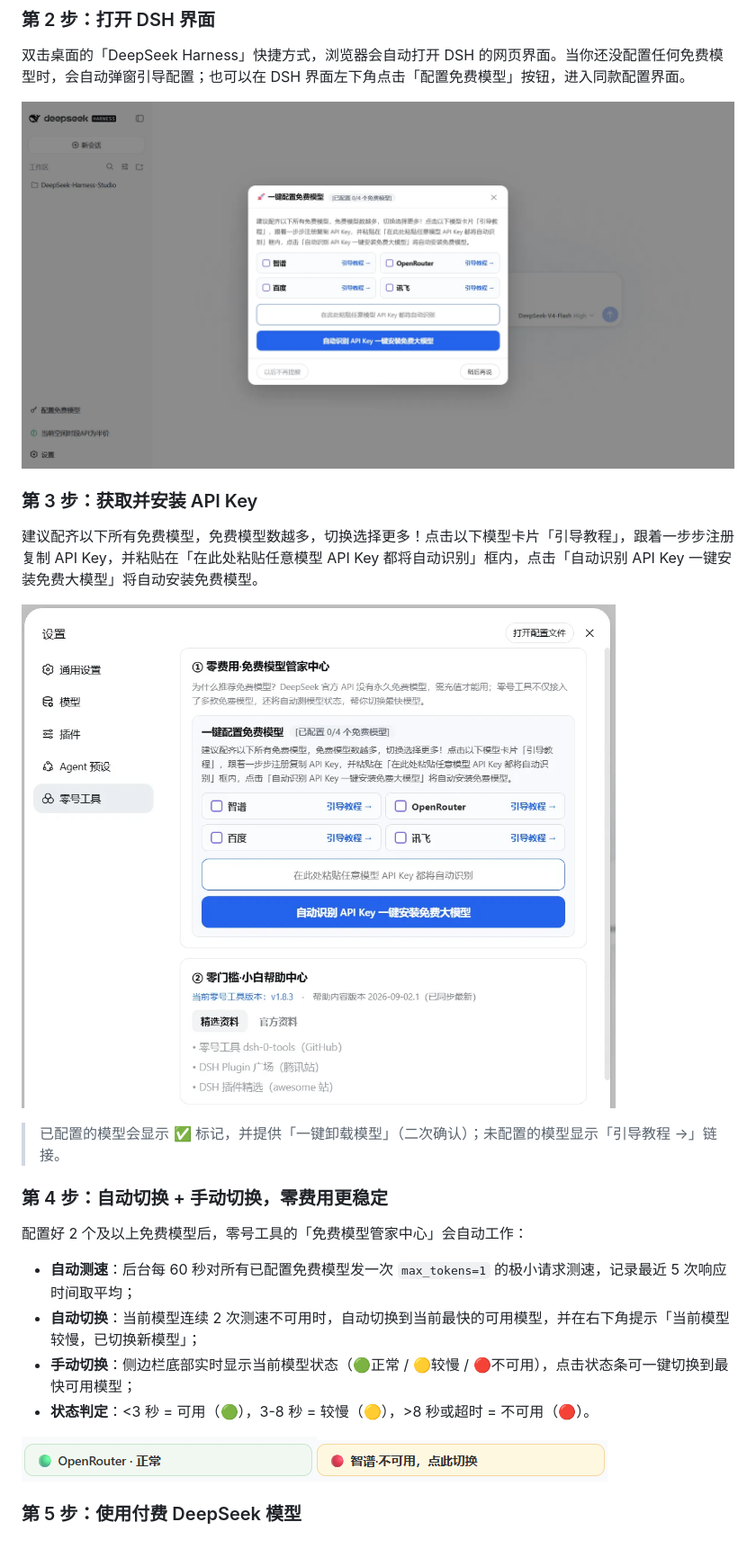
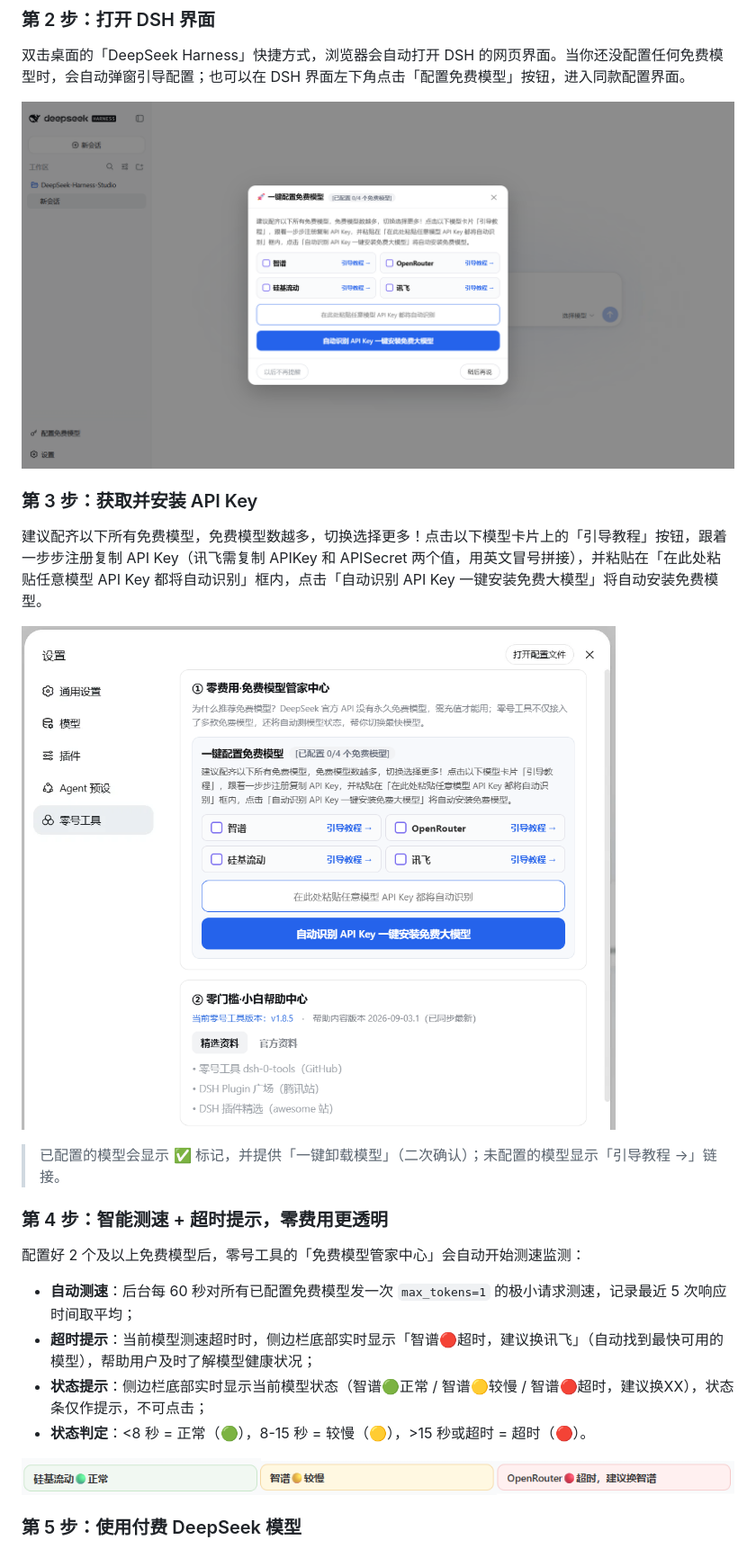
Before and after one commit to ai-yukin/dsh-0-tools, a Markdown page: README.md, the part around one of its changes. Shown at 90% size. GitHub-like rendering; pictures changed too: screenshots/1.png, screenshots/2.png, screenshots/3.png.

```diff
--- a/README.md
+++ b/README.md
@@ -61,20 +55,20 @@
 
 ### 第 3 步：获取并安装 API Key
 
-建议配齐以下所有免费模型，免费模型数越多，切换选择更多！点击以下模型卡片「引导教程」，跟着一步步注册复制 API Key，并粘贴在「在此处粘贴任意模型 API Key 都将自动识别」框内，点击「自动识别 API Key 一键安装免费大模型」将自动安装免费模型。
+建议配齐以下所有免费模型，免费模型数越多，切换选择更多！点击以下模型卡片上的「引导教程」按钮，跟着一步步注册复制 API Key（讯飞需复制 APIKey 和 APISecret 两个值，用英文冒号拼接），并粘贴在「在此处粘贴任意模型 API Key 都将自动识别」框内，点击「自动识别 API Key 一键安装免费大模型」将自动安装免费模型。
 
 ![免费模型配置中心 - 四个模型卡片 + 大粘贴框](screenshots/2.png)
 
 > 已配置的模型会显示 ✅ 标记，并提供「一键卸载模型」（二次确认）；未配置的模型显示「引导教程 →」链接。
 
-### 第 4 步：自动切换 + 手动切换，零费用更稳定
+### 第 4 步：智能测速 + 超时提示，零费用更透明
 
-配置好 2 个及以上免费模型后，零号工具的「免费模型管家中心」会自动工作：
+配置好 2 个及以上免费模型后，零号工具的「免费模型管家中心」会自动开始测速监测：
 
 - **自动测速**：后台每 60 秒对所有已配置免费模型发一次 `max_tokens=1` 的极小请求测速，记录最近 5 次响应时间取平均；
-- **自动切换**：当前模型连续 2 次测速不可用时，自动切换到当前最快的可用模型，并在右下角提示「当前模型较慢，已切换新模型」；
-- **手动切换**：侧边栏底部实时显示当前模型状态（🟢正常 / 🟡较慢 / 🔴不可用），点击状态条可一键切换到最快可用模型；
-- **状态判定**：<3 秒 = 可用（🟢），3-8 秒 = 较慢（🟡），>8 秒或超时 = 不可用（🔴）。
+- **超时提示**：当前模型测速超时时，侧边栏底部实时显示「智谱🔴超时，建议换讯飞」（自动找到最快可用的模型），帮助用户及时了解模型健康状况；
+- **状态提示**：侧边栏底部实时显示当前模型状态（智谱🟢正常 / 智谱🟡较慢 / 智谱🔴超时，建议换XX），状态条仅作提示，不可点击；
+- **状态判定**：<8 秒 = 正常（🟢），8-15 秒 = 较慢（🟡），>15 秒或超时 = 超时（🔴）。
 
 ![免费模型管家中心 - 状态指示器](screenshots/3.png)
 
```
Also changed, not shown: other parts of README.md (+5 -11 lines), 1 other file.
